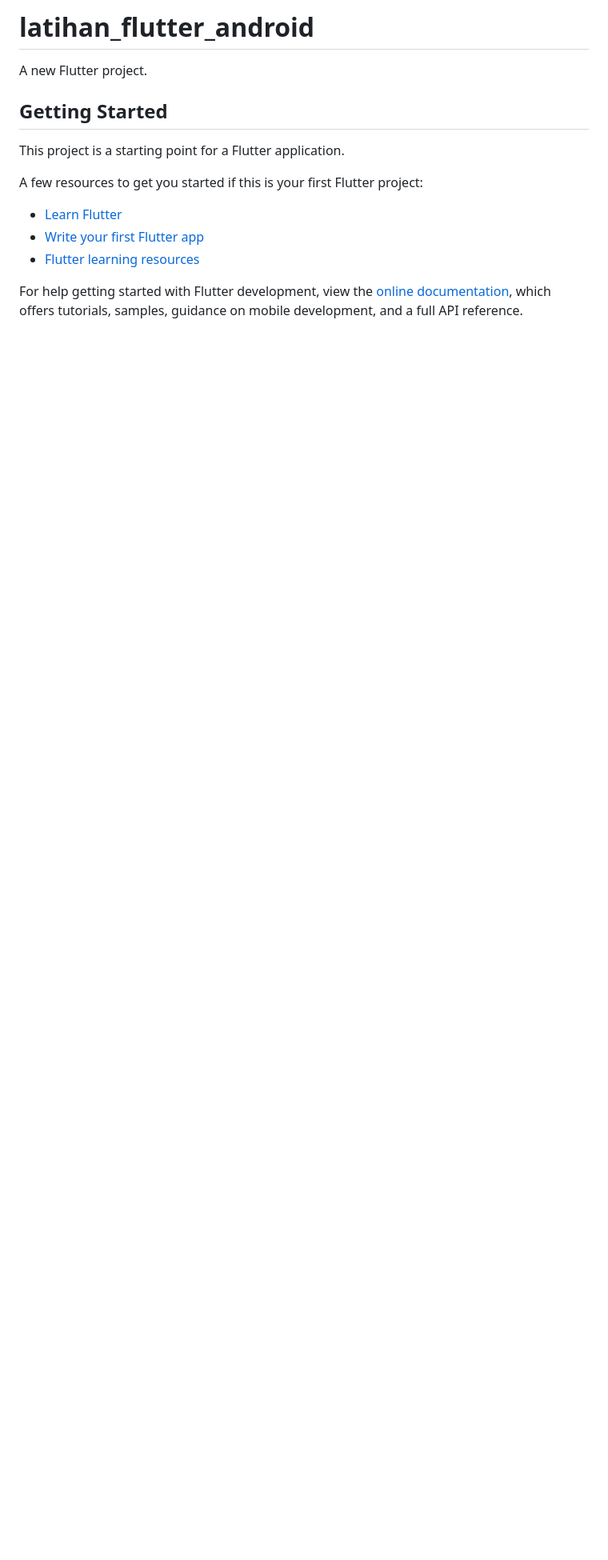
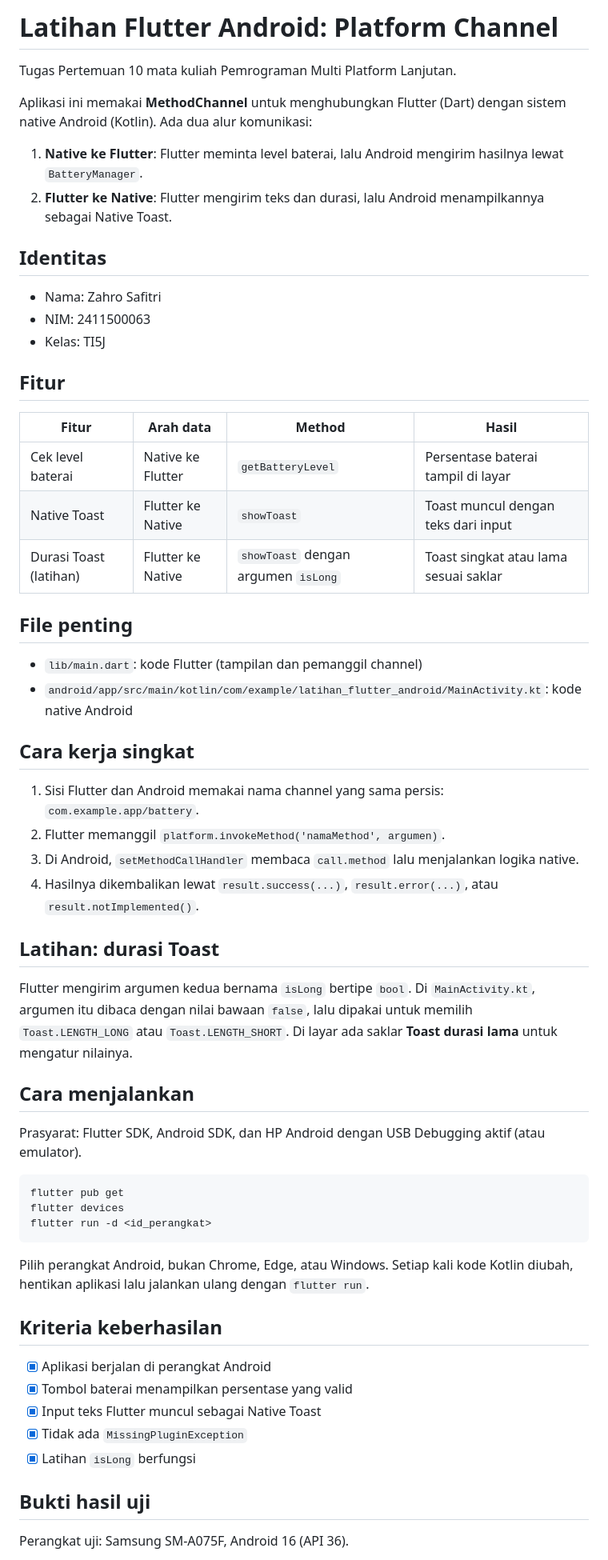
Before and after one commit to Zahrosaf123/Latihan_flutter_android, a Markdown page: README.md, the part around one of its changes. Shown at 80% size. Drawn GitHub-style; blank space fills up the shorter version.

Commit message:
Tambah README dan screenshot hasil uji

````diff
--- a/README.md
+++ b/README.md
@@ -1,17 +1,63 @@
-# latihan_flutter_android
+# Latihan Flutter Android: Platform Channel
 
-A new Flutter project.
+Tugas Pertemuan 10 mata kuliah Pemrograman Multi Platform Lanjutan.
 
-## Getting Started
+Aplikasi ini memakai **MethodChannel** untuk menghubungkan Flutter (Dart) dengan sistem native Android (Kotlin). Ada dua alur komunikasi:
 
-This project is a starting point for a Flutter application.
+1. **Native ke Flutter**: Flutter meminta level baterai, lalu Android mengirim hasilnya lewat `BatteryManager`.
+2. **Flutter ke Native**: Flutter mengirim teks dan durasi, lalu Android menampilkannya sebagai Native Toast.
 
-A few resources to get you started if this is your first Flutter project:
+## Identitas
 
-- [Learn Flutter](https://docs.flutter.dev/get-started/learn-flutter)
-- [Write your first Flutter app](https://docs.flutter.dev/get-started/codelab)
-- [Flutter learning resources](https://docs.flutter.dev/reference/learning-resources)
+- Nama: Zahro Safitri
+- NIM: 2411500063
+- Kelas: TI5J
 
-For help getting started with Flutter development, view the
-[online documentation](https://docs.flutter.dev/), which offers tutorials,
-samples, guidance on mobile development, and a full API reference.
+## Fitur
+
+| Fitur | Arah data | Method | Hasil |
+| --- | --- | --- | --- |
+| Cek level baterai | Native ke Flutter | `getBatteryLevel` | Persentase baterai tampil di layar |
+| Native Toast | Flutter ke Native | `showToast` | Toast muncul dengan teks dari input |
+| Durasi Toast (latihan) | Flutter ke Native | `showToast` dengan argumen `isLong` | Toast singkat atau lama sesuai saklar |
+
+## File penting
+
+- `lib/main.dart`: kode Flutter (tampilan dan pemanggil channel)
+- `android/app/src/main/kotlin/com/example/latihan_flutter_android/MainActivity.kt`: kode native Android
+
+## Cara kerja singkat
+
+1. Sisi Flutter dan Android memakai nama channel yang sama persis: `com.example.app/battery`.
+2. Flutter memanggil `platform.invokeMethod('namaMethod', argumen)`.
+3. Di Android, `setMethodCallHandler` membaca `call.method` lalu menjalankan logika native.
+4. Hasilnya dikembalikan lewat `result.success(...)`, `result.error(...)`, atau `result.notImplemented()`.
+
+## Latihan: durasi Toast
+
+Flutter mengirim argumen kedua bernama `isLong` bertipe `bool`. Di `MainActivity.kt`, argumen itu dibaca dengan nilai bawaan `false`, lalu dipakai untuk memilih `Toast.LENGTH_LONG` atau `Toast.LENGTH_SHORT`. Di layar ada saklar **Toast durasi lama** untuk mengatur nilainya.
+
+## Cara menjalankan
+
+Prasyarat: Flutter SDK, Android SDK, dan HP Android dengan USB Debugging aktif (atau emulator).
+
+```
+flutter pub get
+flutter devices
+flutter run -d <id_perangkat>
+```
+
+Pilih perangkat Android, bukan Chrome, Edge, atau Windows. Setiap kali kode Kotlin diubah, hentikan aplikasi lalu jalankan ulang dengan `flutter run`.
+
+## Kriteria keberhasilan
+
+- [x] Aplikasi berjalan di perangkat Android
+- [x] Tombol baterai menampilkan persentase yang valid
+- [x] Input teks Flutter muncul sebagai Native Toast
+- [x] Tidak ada `MissingPluginException`
+- [x] Latihan `isLong` berfungsi
+
+## Bukti hasil uji
+
+Perangkat uji: Samsung SM-A075F, Android 16 (API 36).
+
````
Also changed, not shown: other parts of README.md (+14 -0 lines), docs/screenshots/toast-lama.jpg (added), docs/screenshots/toast-singkat.jpg (added).
